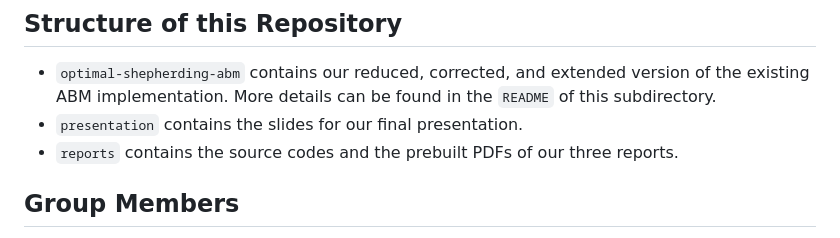
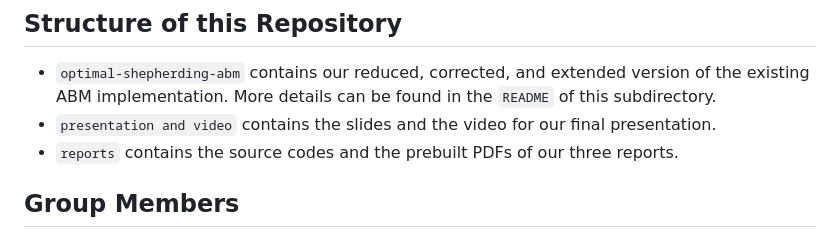
Before and after one commit to ki-mberley/Collective-Behaviour, a Markdown page: README.md, the part around the change. Rendered like a GitHub page.

```diff
--- a/README.md
+++ b/README.md
@@ -27,7 +27,7 @@ What remains to be done is to analyze our extensions in even more detail to find
 ## Structure of this Repository
 
 - `optimal-shepherding-abm` contains our reduced, corrected, and extended version of the existing ABM implementation. More details can be found in the `README` of this subdirectory.
-- `presentation` contains the slides for our final presentation.
+- `presentation and video` contains the slides and the video for our final presentation.
 - `reports` contains the source codes and the prebuilt PDFs of our three reports.
 
 ## Group Members
```
